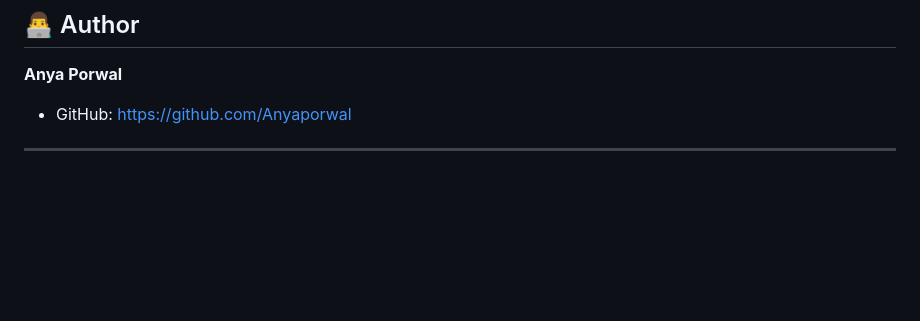
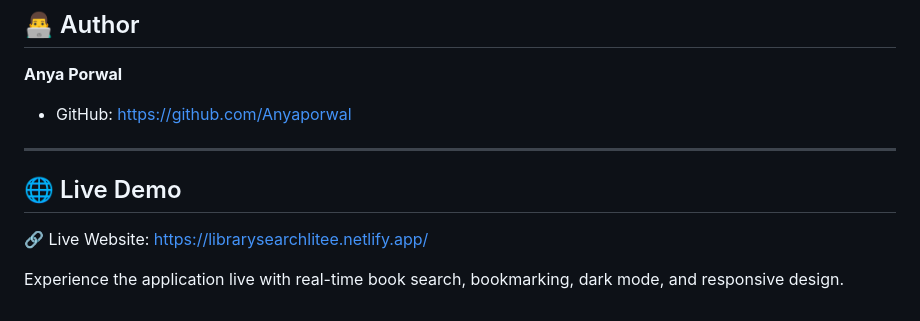
Before and after one commit to Anyaporwal/LibrarySearchLite, a Markdown page: README.md, the part around the change. Rendered like a GitHub page; blank space fills up the shorter version.

Commit message:
Add Demo Link

```diff
--- a/README.md
+++ b/README.md
@@ -165,3 +165,8 @@ Update the `books.json` file:
 * GitHub: https://github.com/Anyaporwal
 
 ---
+## 🌐 Live Demo
+
+🔗 Live Website: https://librarysearchlitee.netlify.app/
+
+Experience the application live with real-time book search, bookmarking, dark mode, and responsive design.
```
